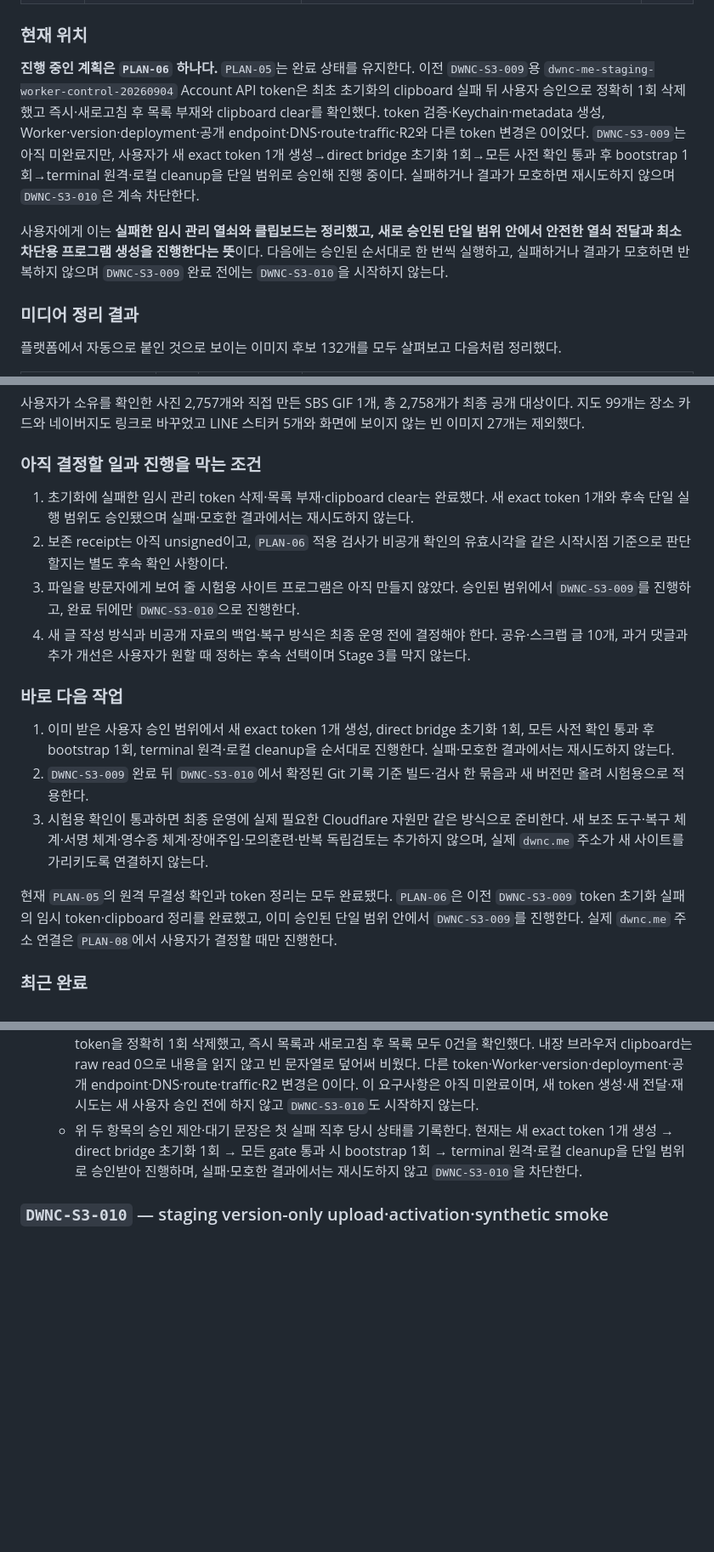
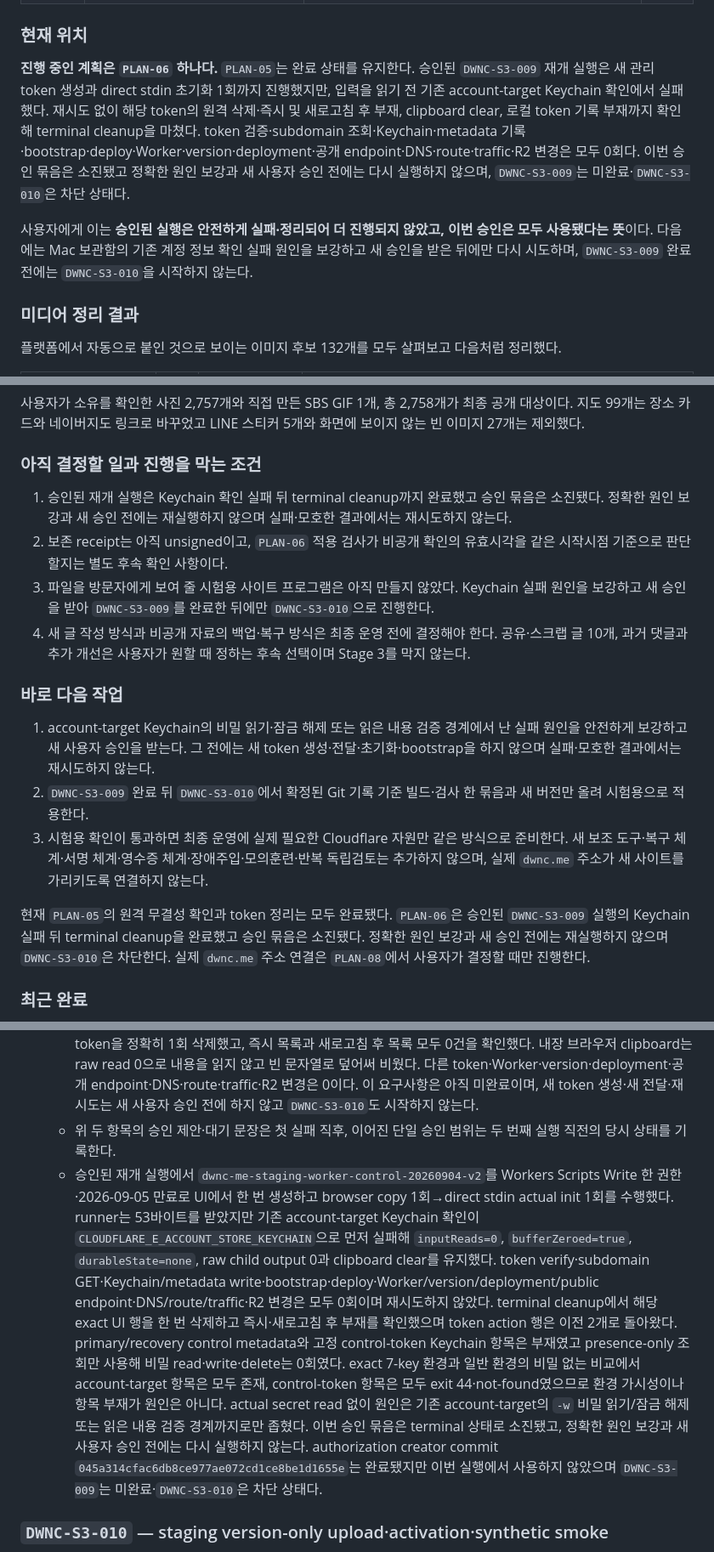
Before and after one commit to tsusaikang/dwnc.me, a Markdown page: docs/REQUIREMENTS.md, 3 parts joined by grey strips. Shown at 85% size. Drawn GitHub-style; blank space fills up the shorter version.

Commit message:
docs: record S3-009 keychain preflight stop

```diff
--- a/docs/REQUIREMENTS.md
+++ b/docs/REQUIREMENTS.md
@@ -42,9 +42,9 @@
 
 ### 현재 위치
 
-**진행 중인 계획은 `PLAN-06` 하나다.** `PLAN-05`는 완료 상태를 유지한다. 이전 `DWNC-S3-009`용 `dwnc-me-staging-worker-control-20260904` Account API token은 최초 초기화의 clipboard 실패 뒤 사용자 승인으로 정확히 1회 삭제했고 즉시·새로고침 후 목록 부재와 clipboard clear를 확인했다. token 검증·Keychain·metadata 생성, Worker·version·deployment·공개 endpoint·DNS·route·traffic·R2와 다른 token 변경은 0이었다. `DWNC-S3-009`는 아직 미완료지만, 사용자가 새 exact token 1개 생성→direct bridge 초기화 1회→모든 사전 확인 통과 후 bootstrap 1회→terminal 원격·로컬 cleanup을 단일 범위로 승인해 진행 중이다. 실패하거나 결과가 모호하면 재시도하지 않으며 `DWNC-S3-010`은 계속 차단한다.
+**진행 중인 계획은 `PLAN-06` 하나다.** `PLAN-05`는 완료 상태를 유지한다. 승인된 `DWNC-S3-009` 재개 실행은 새 관리 token 생성과 direct stdin 초기화 1회까지 진행했지만, 입력을 읽기 전 기존 account-target Keychain 확인에서 실패했다. 재시도 없이 해당 token의 원격 삭제·즉시 및 새로고침 후 부재, clipboard clear, 로컬 token 기록 부재까지 확인해 terminal cleanup을 마쳤다. token 검증·subdomain 조회·Keychain·metadata 기록·bootstrap·deploy·Worker·version·deployment·공개 endpoint·DNS·route·traffic·R2 변경은 모두 0회다. 이번 승인 묶음은 소진됐고 정확한 원인 보강과 새 사용자 승인 전에는 다시 실행하지 않으며, `DWNC-S3-009`는 미완료·`DWNC-S3-010`은 차단 상태다.
 
-사용자에게 이는 **실패한 임시 관리 열쇠와 클립보드는 정리했고, 새로 승인된 단일 범위 안에서 안전한 열쇠 전달과 최소 차단용 프로그램 생성을 진행한다는 뜻**이다. 다음에는 승인된 순서대로 한 번씩 실행하고, 실패하거나 결과가 모호하면 반복하지 않으며 `DWNC-S3-009` 완료 전에는 `DWNC-S3-010`을 시작하지 않는다.
+사용자에게 이는 **승인된 실행은 안전하게 실패·정리되어 더 진행되지 않았고, 이번 승인은 모두 사용됐다는 뜻**이다. 다음에는 Mac 보관함의 기존 계정 정보 확인 실패 원인을 보강하고 새 승인을 받은 뒤에만 다시 시도하며, `DWNC-S3-009` 완료 전에는 `DWNC-S3-010`을 시작하지 않는다.
 
 ### 미디어 정리 결과
 
@@ -61,18 +61,18 @@
 
 ### 아직 결정할 일과 진행을 막는 조건
 
-1. 초기화에 실패한 임시 관리 token 삭제·목록 부재·clipboard clear는 완료했다. 새 exact token 1개와 후속 단일 실행 범위도 승인됐으며 실패·모호한 결과에서는 재시도하지 않는다.
+1. 승인된 재개 실행은 Keychain 확인 실패 뒤 terminal cleanup까지 완료했고 승인 묶음은 소진됐다. 정확한 원인 보강과 새 승인 전에는 재실행하지 않으며 실패·모호한 결과에서는 재시도하지 않는다.
 2. 보존 receipt는 아직 unsigned이고, `PLAN-06` 적용 검사가 비공개 확인의 유효시각을 같은 시작시점 기준으로 판단할지는 별도 후속 확인 사항이다.
-3. 파일을 방문자에게 보여 줄 시험용 사이트 프로그램은 아직 만들지 않았다. 승인된 범위에서 `DWNC-S3-009`를 진행하고, 완료 뒤에만 `DWNC-S3-010`으로 진행한다.
+3. 파일을 방문자에게 보여 줄 시험용 사이트 프로그램은 아직 만들지 않았다. Keychain 실패 원인을 보강하고 새 승인을 받아 `DWNC-S3-009`를 완료한 뒤에만 `DWNC-S3-010`으로 진행한다.
 4. 새 글 작성 방식과 비공개 자료의 백업·복구 방식은 최종 운영 전에 결정해야 한다. 공유·스크랩 글 10개, 과거 댓글과 추가 개선은 사용자가 원할 때 정하는 후속 선택이며 Stage 3를 막지 않는다.
 
 ### 바로 다음 작업
 
-1. 이미 받은 사용자 승인 범위에서 새 exact token 1개 생성, direct bridge 초기화 1회, 모든 사전 확인 통과 후 bootstrap 1회, terminal 원격·로컬 cleanup을 순서대로 진행한다. 실패·모호한 결과에서는 재시도하지 않는다.
+1. account-target Keychain의 비밀 읽기·잠금 해제 또는 읽은 내용 검증 경계에서 난 실패 원인을 안전하게 보강하고 새 사용자 승인을 받는다. 그 전에는 새 token 생성·전달·초기화·bootstrap을 하지 않으며 실패·모호한 결과에서는 재시도하지 않는다.
 2. `DWNC-S3-009` 완료 뒤 `DWNC-S3-010`에서 확정된 Git 기록 기준 빌드·검사 한 묶음과 새 버전만 올려 시험용으로 적용한다.
 3. 시험용 확인이 통과하면 최종 운영에 실제 필요한 Cloudflare 자원만 같은 방식으로 준비한다. 새 보조 도구·복구 체계·서명 체계·영수증 체계·장애주입·모의훈련·반복 독립검토는 추가하지 않으며, 실제 `dwnc.me` 주소가 새 사이트를 가리키도록 연결하지 않는다.
 
-현재 `PLAN-05`의 원격 무결성 확인과 token 정리는 모두 완료됐다. `PLAN-06`은 이전 `DWNC-S3-009` token 초기화 실패의 임시 token·clipboard 정리를 완료했고, 이미 승인된 단일 범위 안에서 `DWNC-S3-009`를 진행한다. 실제 `dwnc.me` 주소 연결은 `PLAN-08`에서 사용자가 결정할 때만 진행한다.
+현재 `PLAN-05`의 원격 무결성 확인과 token 정리는 모두 완료됐다. `PLAN-06`은 승인된 `DWNC-S3-009` 실행의 Keychain 실패 뒤 terminal cleanup을 완료했고 승인 묶음은 소진됐다. 정확한 원인 보강과 새 승인 전에는 재실행하지 않으며 `DWNC-S3-010`은 차단한다. 실제 `dwnc.me` 주소 연결은 `PLAN-08`에서 사용자가 결정할 때만 진행한다.
 
 ### 최근 완료
 
@@ -146,7 +146,8 @@
   - 기존 21-field `dwnc-cloudflare-bootstrap-authorization-v1` 계약과 consumer·executor·recovery를 바꾸지 않고 staging 전용 운영 creator `cloudflare:staging:bootstrap-authorization:create`를 추가했다. CLI는 서명된 service 부재·account subdomain의 receipt/signature/public-key 절대경로 6개와 저장소 밖 output 절대경로만 받는다. creator는 두 증거를 tracked release key로 검증하고 `exists=false`, exact account fingerprint·environment·Worker·`dwnc` subdomain·request hash·expiry를 요구한다. 현재 clean HEAD·tree를 생성 전과 create-only 저장 전·후에 대조하되 기존 authorization에는 `sourceGitSha`만 기록하고 새 approval·tree field를 추가하지 않는다. 기존 export로 deny source/config SHA와 두 fresh request hash·최대 15초를 계산하고, crypto UUIDv4·32바이트 nonce hash, 현재 시각·정확히 5분 뒤 만료를 만든 뒤 기존 validator를 통과한 canonical 후보만 mode 600으로 새로 쓰고 exact 재읽기한다. account ID·token 원문은 입력·출력·파일·argv·환경변수에 두지 않으며 후보는 기존 signer로 별도 서명한다. creator 53개, 기존 bootstrap 3,718개·실행 흐름 1,819개·signing 107개 검사는 live network·실제 Keychain·clipboard 0으로 통과했다. 실제 증거 수집·후보 생성·서명·Worker 생성은 0회다.
   - 관리 token의 terminal cleanup에는 새 CLI를 추가하지 않는다. Cloudflare UI에서 exact token 행을 한 번 삭제하고 새로고침 뒤 이름 부재를 확인한 경우에만 기존 PLAN-05 방식으로 고정 service `me.dwnc.cloudflare-staging-worker-control.v1`·account `dwnc:staging:workers-scripts-edit`에 `security delete-generic-password`를 정확히 한 번 실행한다. 이어 같은 identity를 `-w` 없이 presence-only로 조회해 exit 44를 확인한다. primary/recovery metadata와 immutable evidence는 보존하며, 원격 대상이나 삭제·부재 결과가 모호하면 local delete는 0회다.
   - `dwnc-me-staging-worker-control-20260904` Account API token은 Workers Scripts Write 한 권한과 2026-09-05 만료로 생성됐다. 최초 `npm run cloudflare:staging:control-token:init`은 `CLOUDFLARE_E_ACCOUNT_CLIPBOARD`로 clipboard 단계에서 실패했다. 재시도·복구·후속 외부 요청 0, token 검증·Keychain·metadata 생성 불성립 상태에서 중단했다. 이후 사용자 승인으로 Cloudflare UI에서 해당 token을 정확히 1회 삭제했고, 즉시 목록과 새로고침 후 목록 모두 0건을 확인했다. 내장 브라우저 clipboard는 raw read 0으로 내용을 읽지 않고 빈 문자열로 덮어써 비웠다. 다른 token·Worker·version·deployment·공개 endpoint·DNS·route·traffic·R2 변경은 0이다. 이 요구사항은 아직 미완료이며, 새 token 생성·새 전달·재시도는 새 사용자 승인 전에 하지 않고 `DWNC-S3-010`도 시작하지 않는다.
-  - 위 두 항목의 승인 제안·대기 문장은 첫 실패 직후 당시 상태를 기록한다. 현재는 새 exact token 1개 생성 → direct bridge 초기화 1회 → 모든 gate 통과 시 bootstrap 1회 → terminal 원격·로컬 cleanup을 단일 범위로 승인받아 진행하며, 실패·모호한 결과에서는 재시도하지 않고 `DWNC-S3-010`을 차단한다.
+  - 위 두 항목의 승인 제안·대기 문장은 첫 실패 직후, 이어진 단일 승인 범위는 두 번째 실행 직전의 당시 상태를 기록한다.
+  - 승인된 재개 실행에서 `dwnc-me-staging-worker-control-20260904-v2`를 Workers Scripts Write 한 권한·2026-09-05 만료로 UI에서 한 번 생성하고 browser copy 1회→direct stdin actual init 1회를 수행했다. runner는 53바이트를 받았지만 기존 account-target Keychain 확인이 `CLOUDFLARE_E_ACCOUNT_STORE_KEYCHAIN`으로 먼저 실패해 `inputReads=0`, `bufferZeroed=true`, `durableState=none`, raw child output 0과 clipboard clear를 유지했다. token verify·subdomain GET·Keychain/metadata write·bootstrap·deploy·Worker/version/deployment/public endpoint·DNS/route/traffic·R2 변경은 모두 0회이며 재시도하지 않았다. terminal cleanup에서 해당 exact UI 행을 한 번 삭제하고 즉시·새로고침 후 부재를 확인했으며 token action 행은 이전 2개로 돌아왔다. primary/recovery control metadata와 고정 control-token Keychain 항목은 부재였고 presence-only 조회만 사용해 비밀 read·write·delete는 0회였다. exact 7-key 환경과 일반 환경의 비밀 없는 비교에서 account-target 항목은 모두 존재, control-token 항목은 모두 exit 44·not-found였으므로 환경 가시성이나 항목 부재가 원인은 아니다. actual secret read 없이 원인은 기존 account-target의 `-w` 비밀 읽기/잠금 해제 또는 읽은 내용 검증 경계까지로만 좁혔다. 이번 승인 묶음은 terminal 상태로 소진됐고, 정확한 원인 보강과 새 사용자 승인 전에는 다시 실행하지 않는다. authorization creator commit `045a314cfac6db8ce977ae072cd1ce8be1d1655e`는 완료됐지만 이번 실행에서 사용하지 않았으며 `DWNC-S3-009`는 미완료·`DWNC-S3-010`은 차단 상태다.
 
 ### `DWNC-S3-010` — staging version-only upload·activation·synthetic smoke
 - **Status:** `blocked`
```
Also changed, not shown: other parts of docs/REQUIREMENTS.md (+1 -1 lines), PROJECT_STATE.md (+8 -7 lines).
